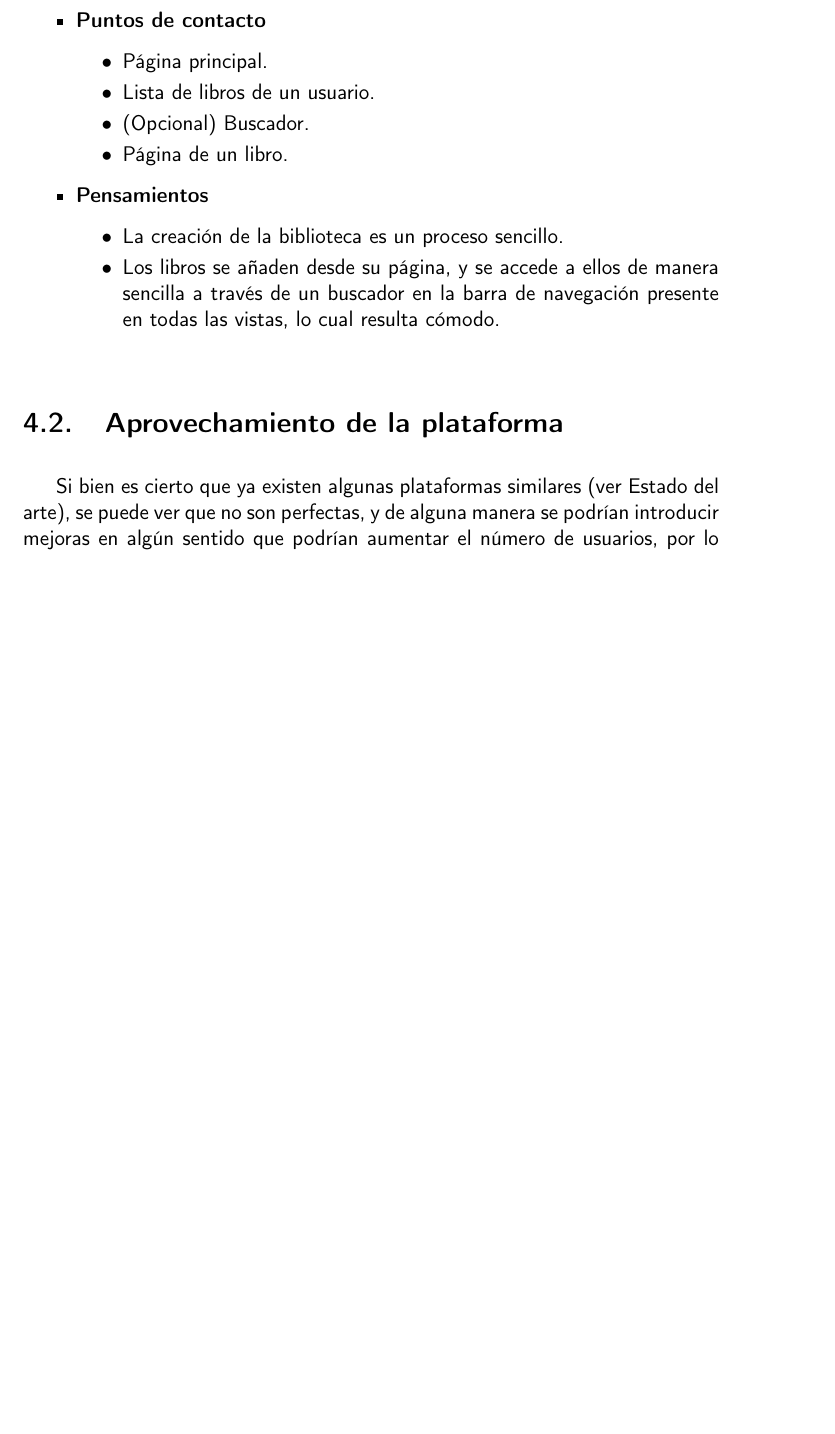
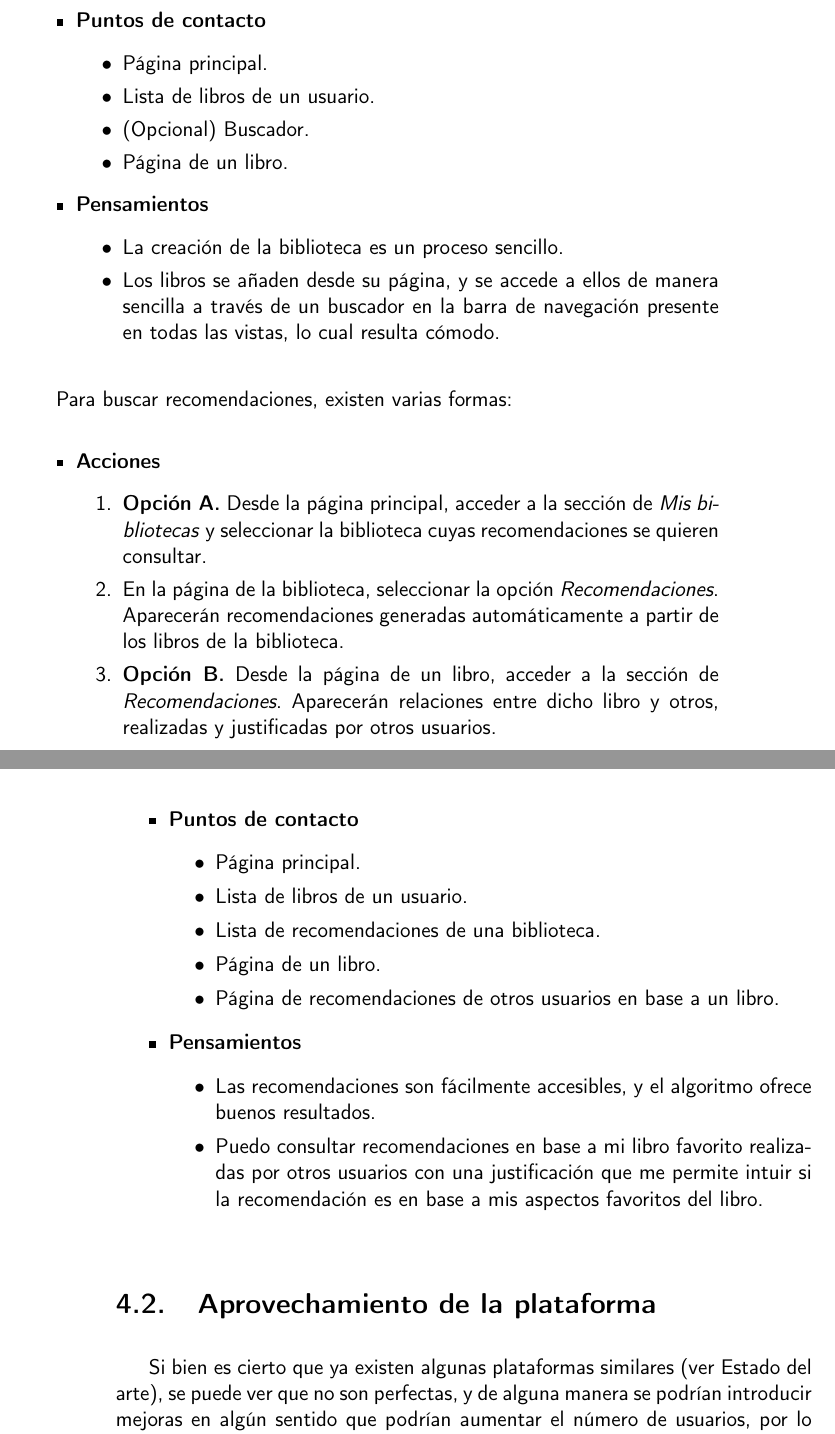
Before and after one commit to Anglepi/My-Many-Reads, a LaTeX book (docs/tex/proyecto.tex, which reads docs/tex/secciones/04_analisis.tex): part of page 37 of 43 before the commit and two parts of pages 37 and 38 of 43 after it, the two joined at a grey line, cut so that both start at the same text, the shorter picture padded with empty space. Compiled offline with pdfLaTeX.

Commit message:
#23 ADD user journey about recommendations

```diff
--- a/docs/tex/secciones/04_analisis.tex
+++ b/docs/tex/secciones/04_analisis.tex
@@ -111,6 +111,29 @@ Para crear una biblioteca y añadir libros:
     \end{itemize}
 \end{itemize}
 
+Para buscar recomendaciones, existen varias formas:
+\begin{itemize}
+    \item \textbf{Acciones}
+    \begin{enumerate}
+        \item \textbf{Opción A.} Desde la página principal, acceder a la sección de \textit{Mis bibliotecas} y seleccionar la biblioteca cuyas recomendaciones se quieren consultar.
+        \item En la página de la biblioteca, seleccionar la opción \textit{Recomendaciones}. Aparecerán recomendaciones generadas automáticamente a partir de los libros de la biblioteca.
+        \item \textbf{Opción B.} Desde la página de un libro, acceder a la sección de \textit{Recomendaciones}. Aparecerán relaciones entre dicho libro y otros, realizadas y justificadas por otros usuarios.
+    \end{enumerate}
+\item \textbf{Puntos de contacto}
+    \begin{itemize}
+        \item Página principal.
+        \item Lista de libros de un usuario.
+        \item Lista de recomendaciones de una biblioteca.
+        \item Página de un libro.
+        \item Página de recomendaciones de otros usuarios en base a un libro.
+    \end{itemize}
+\item \textbf{Pensamientos}
+    \begin{itemize}
+        \item Las recomendaciones son fácilmente accesibles, y el algoritmo ofrece buenos resultados.
+        \item Puedo consultar recomendaciones en base a mi libro favorito realizadas por otros usuarios con una justificación que me permite intuir si la recomendación es en base a mis aspectos favoritos del libro.
+    \end{itemize}
+\end{itemize}
+
 \section{Aprovechamiento de la plataforma}
 Si bien es cierto que ya existen algunas plataformas similares (ver \nameref{Estado del arte}), se puede ver que no son perfectas, y de alguna manera se podrían introducir mejoras en algún sentido que podrían aumentar el número de usuarios, por lo que no sería descabellado pensar en hacerles competencia y tener algo de éxito.
 
```
